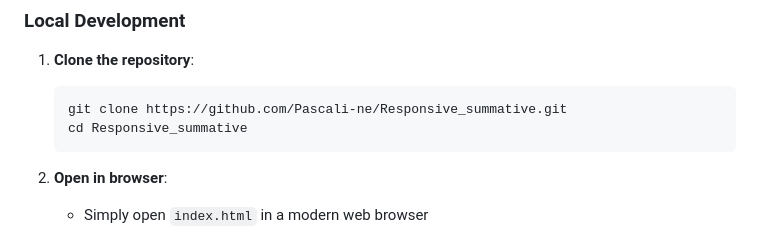
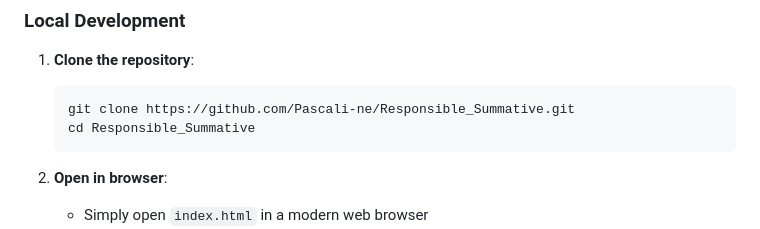
Before and after one commit to Pascali-ne/Responsible_Summative, a Markdown page: README.md, the part around the change. Rendered like a GitHub page.

Commit message:
This is File description

````diff
--- a/README.md
+++ b/README.md
@@ -186,8 +186,8 @@ Tested with:
 
 1. **Clone the repository**:
    ```bash
-   git clone https://github.com/Pascali-ne/Responsive_summative.git
-   cd Responsive_summative
+   git clone https://github.com/Pascali-ne/Responsible_Summative.git
+   cd Responsible_Summative
    ```
 
 2. **Open in browser**:
````
